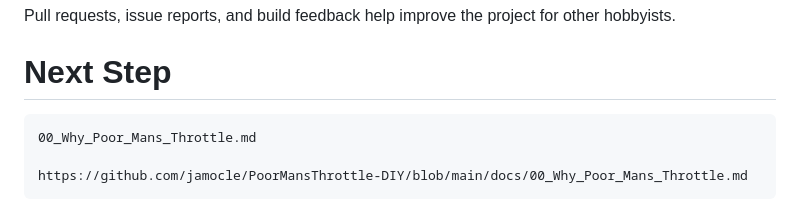
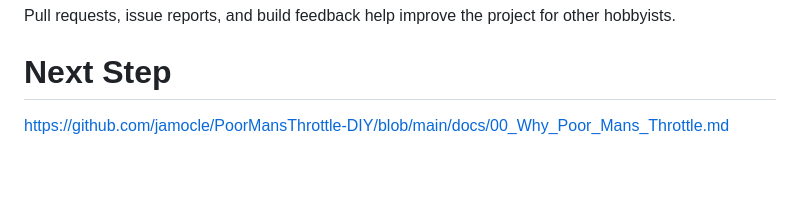
Before and after one commit to jamocle/PoorMansThrottle-DIY, a Markdown page: .github/README.md, the part around the change. GitHub-like rendering; blank space fills up the shorter version.

````diff
--- a/.github/README.md
+++ b/.github/README.md
@@ -514,8 +514,4 @@ Pull requests, issue reports, and build feedback help improve the project for ot
 
 # Next Step
 
-```
-00_Why_Poor_Mans_Throttle.md
-
 https://github.com/jamocle/PoorMansThrottle-DIY/blob/main/docs/00_Why_Poor_Mans_Throttle.md
-```
````
